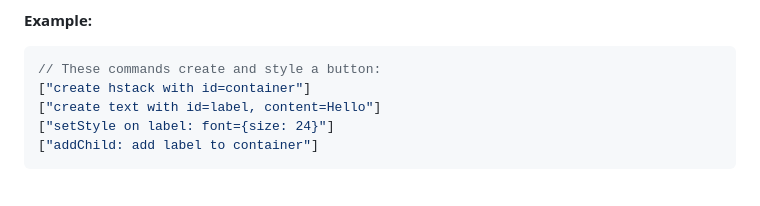
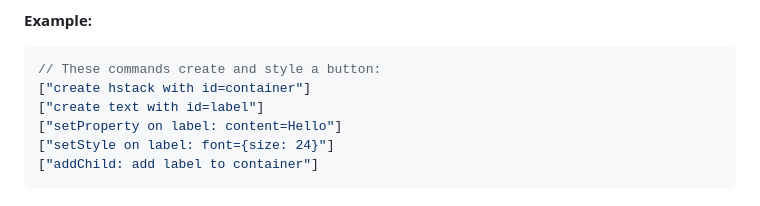
Before and after one commit to michaelkrog/Pathland, a Markdown page: spec/PROTOCOL.md, the part around one of its changes. GitHub-like rendering.

````diff
--- a/spec/PROTOCOL.md
+++ b/spec/PROTOCOL.md
@@ -348,7 +374,8 @@ Commands are typically sent in **batches** to reduce overhead:
 ```json
 // These commands create and style a button:
 ["create hstack with id=container"]
-["create text with id=label, content=Hello"]
+["create text with id=label"]
+["setProperty on label: content=Hello"]
 ["setStyle on label: font={size: 24}"]
 ["addChild: add label to container"]
 ```
````
Also changed, not shown: other parts of spec/PROTOCOL.md (+34 -8 lines), AGENTS.md (+1 -1 lines).
